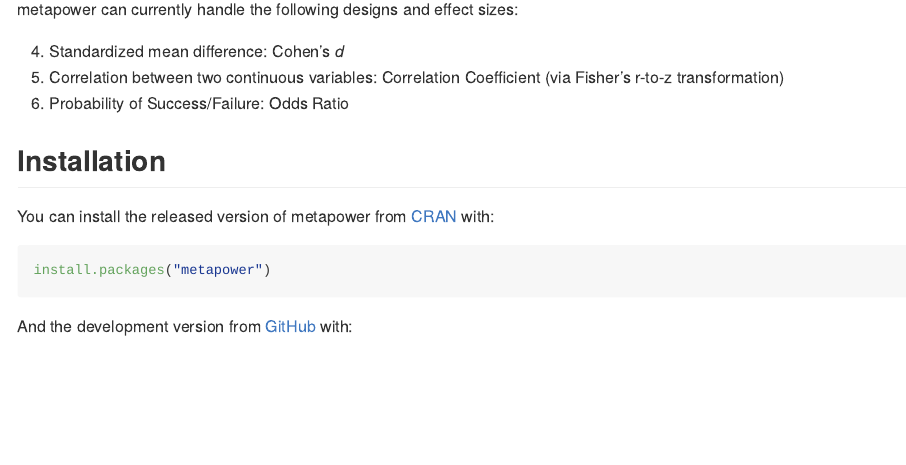
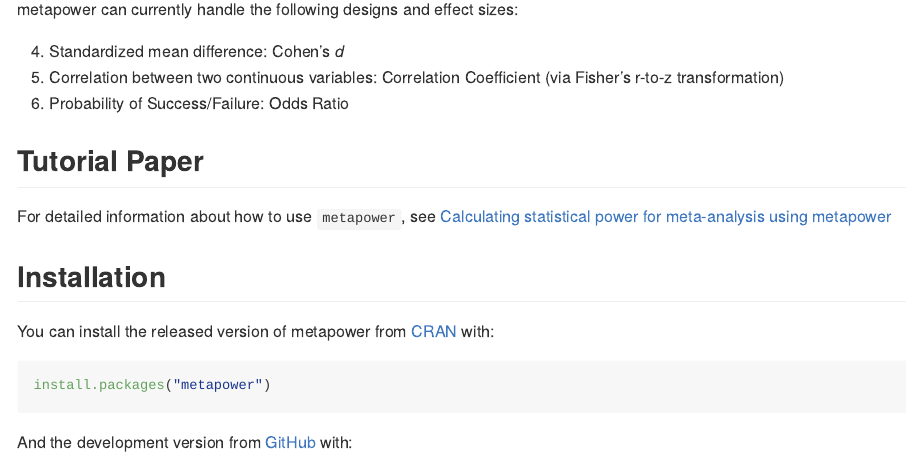
Before and after one commit to jasonwgriffin/metapower, an R Markdown document (README.Rmd): the page in a window 1100 px wide, from 360 px down. The pictures show the output file README.md that the author committed with the source, drawn offline in the style of GitHub; badge pictures from the web are left out.

Commit message:
add link to TQMP paper

```diff
--- a/README.Rmd
+++ b/README.Rmd
@@ -45,6 +45,10 @@
 5. Correlation between two continuous variables: Correlation Coefficient (via Fisher's r-to-z transformation)
 6. Probability of Success/Failure: Odds Ratio
 
+## Tutorial Paper
+
+For detailed information about how to use `metapower`, see [Calculating statistical power for meta-analysis using metapower](https://www.tqmp.org/RegularArticles/vol17-1/p024/index.html)
+
 ## Installation
 
 You can install the released version of metapower from [CRAN](https://CRAN.R-project.org) with:
```
Also changed, not shown: README.md, 1 other file.
